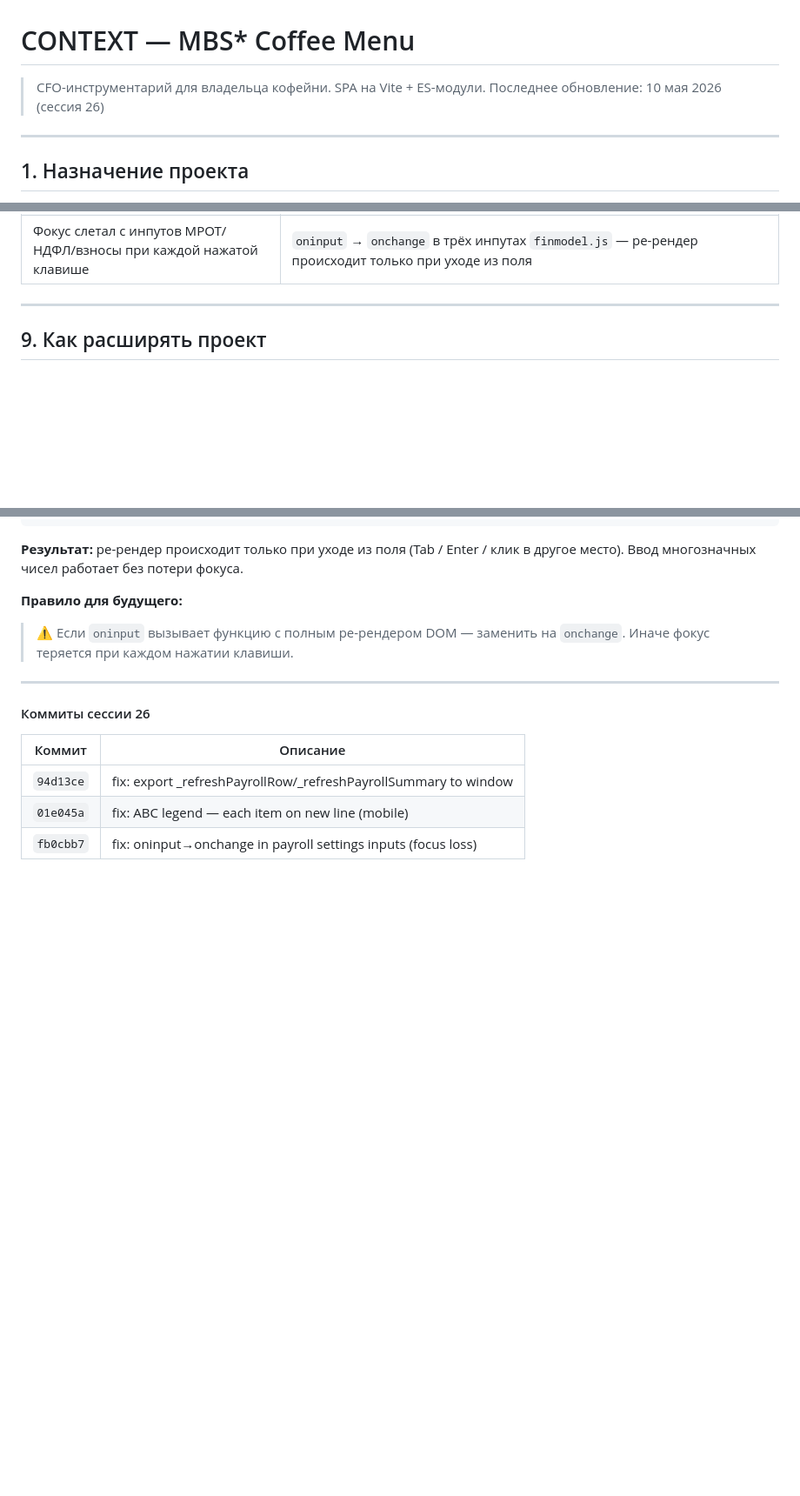
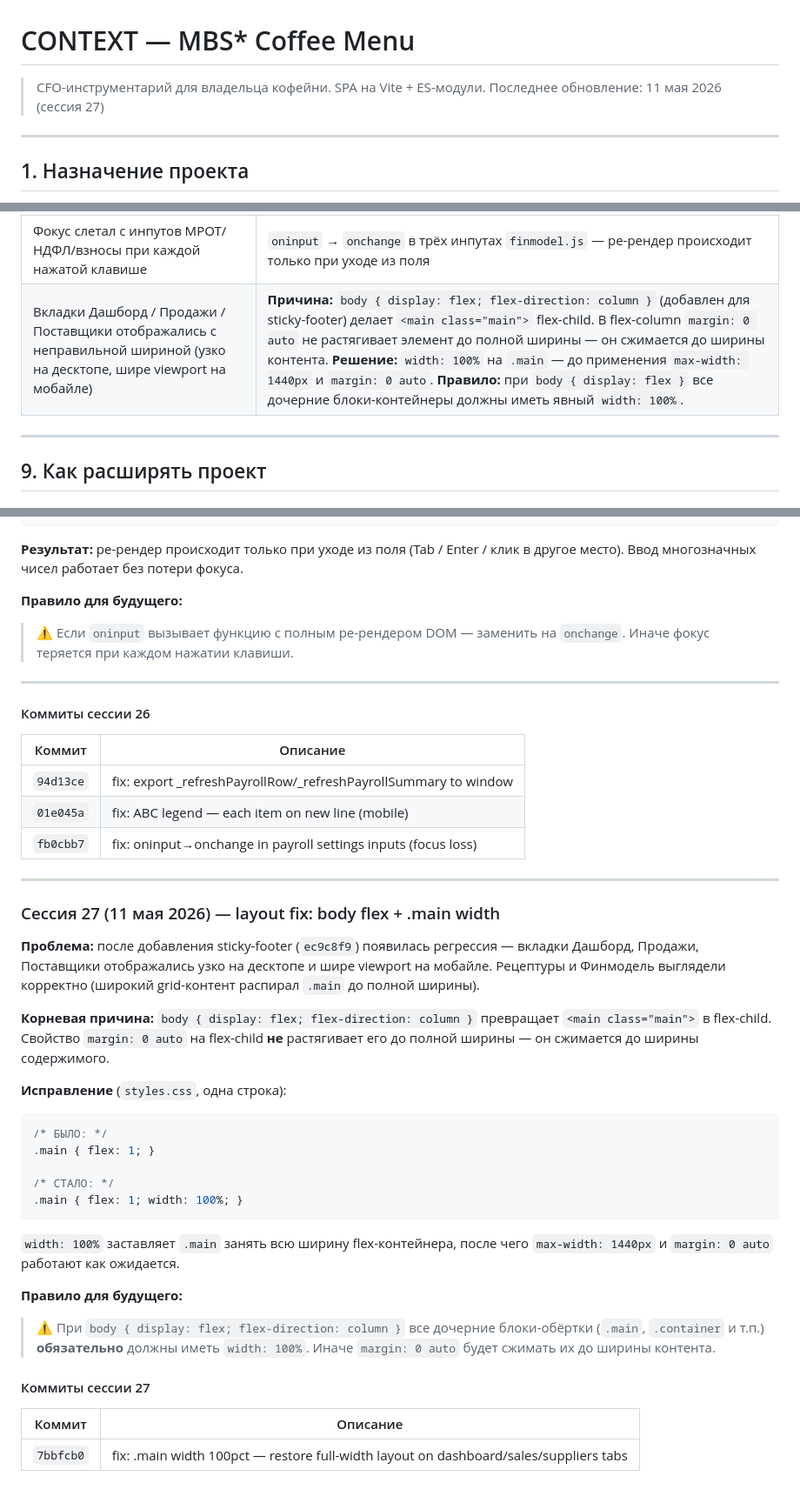
Before and after one commit to rookman13-roman21/html-coffee-menu, a Markdown page: CONTEXT.md, 3 parts joined by grey strips. Shown at 87% size. GitHub-like rendering; blank space fills up the shorter version.

Commit message:
docs: session 27 — body flex layout rule, update CONTEXT.md

````diff
--- a/CONTEXT.md
+++ b/CONTEXT.md
@@ -1,7 +1,7 @@
 # CONTEXT — MBS* Coffee Menu
 
 > CFO-инструментарий для владельца кофейни. SPA на Vite + ES-модули.
-> Последнее обновление: 10 мая 2026 (сессия 26)
+> Последнее обновление: 11 мая 2026 (сессия 27)
 
 ---
 
@@ -471,6 +471,7 @@ resetAll()  // confirm → восстанавливает S из DEFAULTS + FIXE
 | Настройки налогообложения (МРОТ/НДФЛ/взносы) не пересчитывались после ввода | `_refreshPayrollRow` не была выставлена в `window` → добавлены в `_srcExports` через `main.js` |
 | Легенда ABC выводилась в одну строку на мобильном | В `renderDashboard`: заголовок `display:block`, каждый пункт в отдельном `<div>`, обёртка `flex-direction:column` |
 | Фокус слетал с инпутов МРОТ/НДФЛ/взносы при каждой нажатой клавише | `oninput` → `onchange` в трёх инпутах `finmodel.js` — ре-рендер происходит только при уходе из поля |
+| Вкладки Дашборд / Продажи / Поставщики отображались с неправильной шириной (узко на десктопе, шире viewport на мобайле) | **Причина:** `body { display: flex; flex-direction: column }` (добавлен для sticky-footer) делает `<main class="main">` flex-child. В flex-column `margin: 0 auto` не растягивает элемент до полной ширины — он сжимается до ширины контента. **Решение:** `width: 100%` на `.main` — до применения `max-width: 1440px` и `margin: 0 auto`. **Правило:** при `body { display: flex }` все дочерние блоки-контейнеры должны иметь явный `width: 100%`. |
 
 ---
 
@@ -1541,3 +1542,31 @@ window._refreshPayrollSummary = _refreshPayrollSummary;
 | `94d13ce` | fix: export _refreshPayrollRow/_refreshPayrollSummary to window |
 | `01e045a` | fix: ABC legend — each item on new line (mobile) |
 | `fb0cbb7` | fix: oninput→onchange in payroll settings inputs (focus loss) |
+
+---
+
+### Сессия 27 (11 мая 2026) — layout fix: body flex + .main width
+
+**Проблема:** после добавления sticky-footer (`ec9c8f9`) появилась регрессия — вкладки Дашборд, Продажи, Поставщики отображались узко на десктопе и шире viewport на мобайле. Рецептуры и Финмодель выглядели корректно (широкий grid-контент распирал `.main` до полной ширины).
+
+**Корневая причина:** `body { display: flex; flex-direction: column }` превращает `<main class="main">` в flex-child. Свойство `margin: 0 auto` на flex-child **не** растягивает его до полной ширины — он сжимается до ширины содержимого.
+
+**Исправление** (`styles.css`, одна строка):
+```css
+/* БЫЛО: */
+.main { flex: 1; }
+
+/* СТАЛО: */
+.main { flex: 1; width: 100%; }
+```
+
+`width: 100%` заставляет `.main` занять всю ширину flex-контейнера, после чего `max-width: 1440px` и `margin: 0 auto` работают как ожидается.
+
+**Правило для будущего:**
+> ⚠️ При `body { display: flex; flex-direction: column }` все дочерние блоки-обёртки (`.main`, `.container` и т.п.) **обязательно** должны иметь `width: 100%`. Иначе `margin: 0 auto` будет сжимать их до ширины контента.
+
+#### Коммиты сессии 27
+
+| Коммит | Описание |
+|--------|----------|
+| `7bbfcb0` | fix: .main width 100pct — restore full-width layout on dashboard/sales/suppliers tabs |
````
